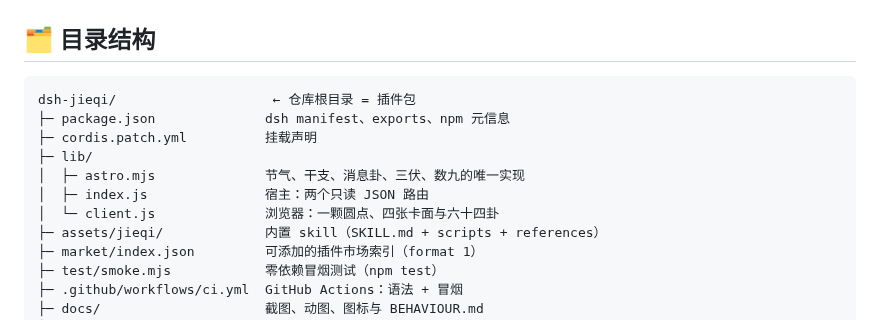
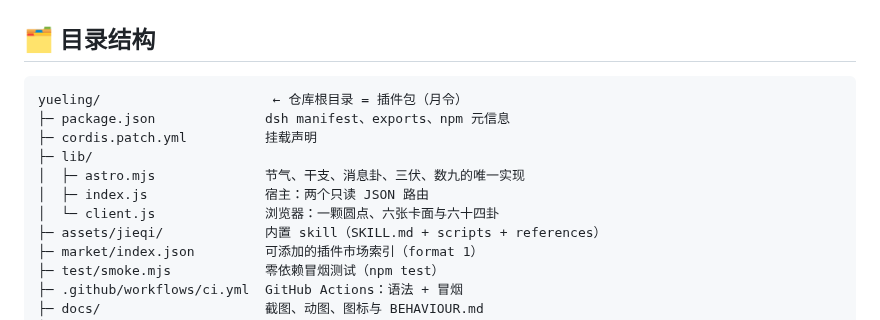
Before and after one commit to SDSAEWQ/yueling, a Markdown page: README.md, the part around one of its changes. Drawn GitHub-style.

```diff
--- a/README.md
+++ b/README.md
@@ -348,13 +350,13 @@ npm test        # node test/smoke.mjs
 ## 🗂️ 目录结构
 
 ~~~text
-dsh-jieqi/                    ← 仓库根目录 = 插件包
+yueling/                      ← 仓库根目录 = 插件包（月令）
 ├─ package.json              dsh manifest、exports、npm 元信息
 ├─ cordis.patch.yml          挂载声明
 ├─ lib/
 │  ├─ astro.mjs              节气、干支、消息卦、三伏、数九的唯一实现
 │  ├─ index.js               宿主：两个只读 JSON 路由
-│  └─ client.js              浏览器：一颗圆点、四张卡面与六十四卦
+│  └─ client.js              浏览器：一颗圆点、六张卡面与六十四卦
 ├─ assets/jieqi/             内置 skill（SKILL.md + scripts + references）
 ├─ market/index.json         可添加的插件市场索引（format 1）
 ├─ test/smoke.mjs            零依赖冒烟测试（npm test）
```
Also changed, not shown: other parts of README.md (+12 -10 lines), CHANGELOG.md (+6 -1 lines), README.en.md (+13 -11 lines), docs/icon.png, 4 other files.
